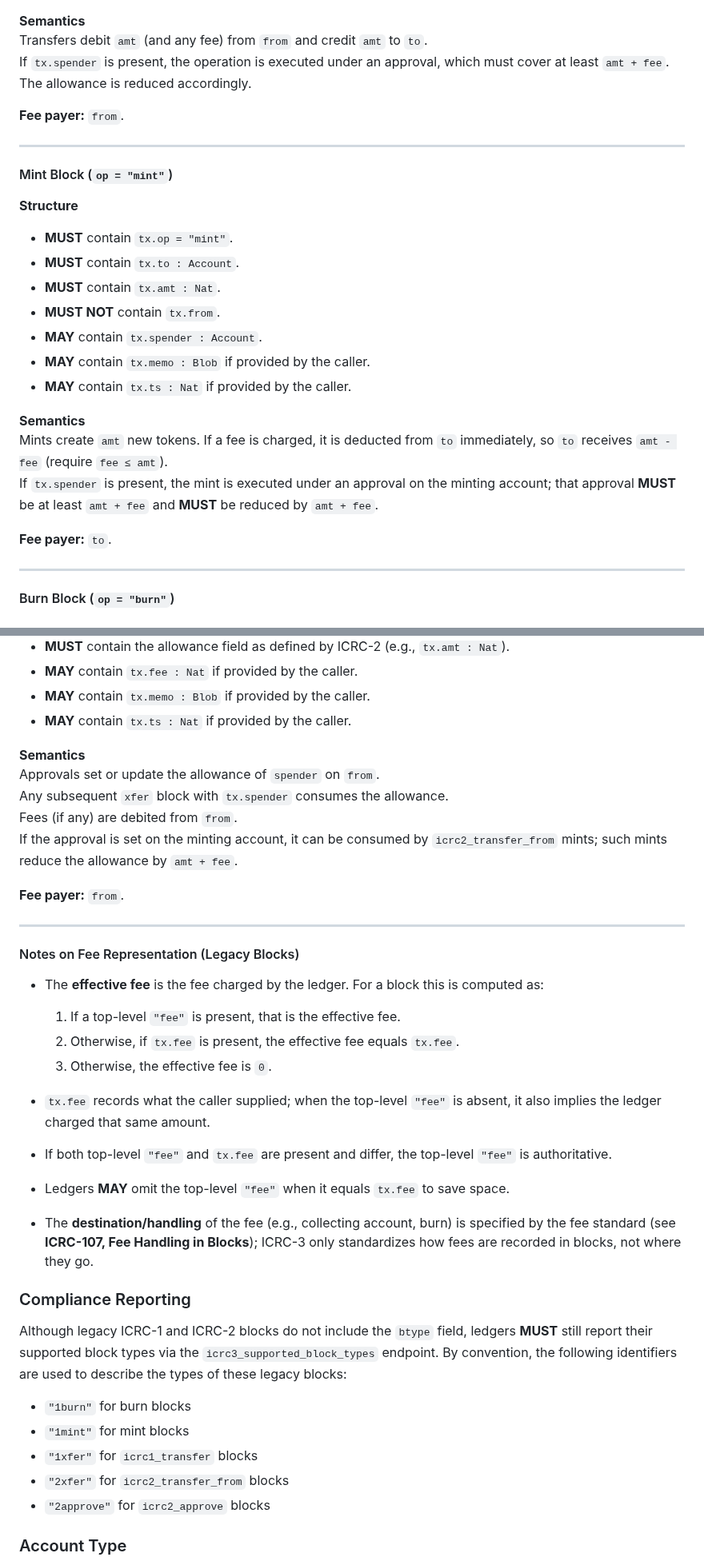
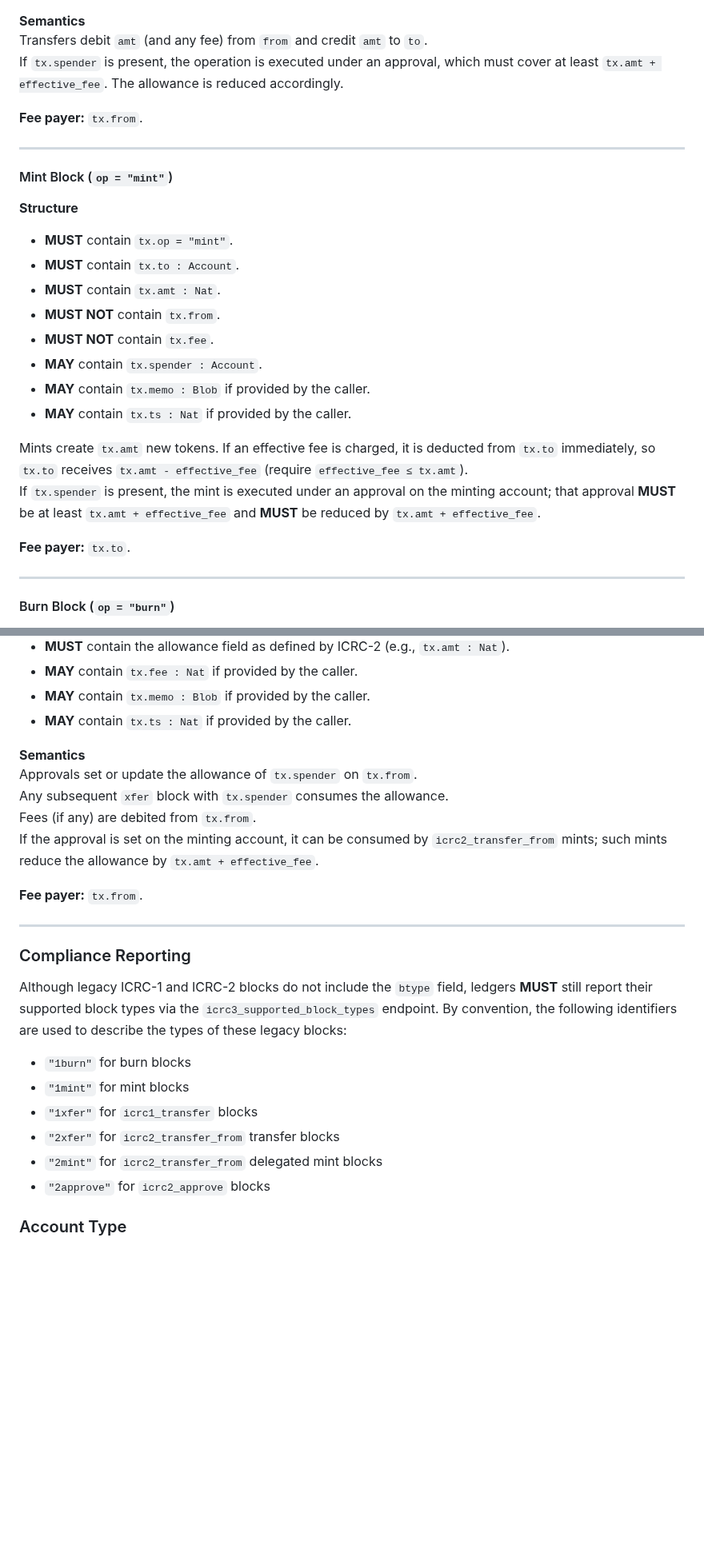
Before and after one commit to dfinity/ICRC-1, a Markdown page: standards/ICRC-3/README.md, 2 parts joined by grey strips. Shown at 80% size. Rendered like a GitHub page; blank space fills up the shorter version.

Commit message:
promoted effective fee to a first class citizen; minor typos and rewrites

```diff
--- a/standards/ICRC-3/README.md
+++ b/standards/ICRC-3/README.md
@@ -266,9 +289,9 @@ A legacy block:
 
 **Semantics**
 Transfers debit `amt` (and any fee) from `from` and credit `amt` to `to`.
-If `tx.spender` is present, the operation is executed under an approval, which must cover at least `amt + fee`. The allowance is reduced accordingly.
+If `tx.spender` is present, the operation is executed under an approval, which must cover at least `tx.amt + effective_fee`. The allowance is reduced accordingly.
 
-**Fee payer:** `from`.
+**Fee payer:** `tx.from`.
 
 ---
 
@@ -279,17 +302,17 @@ If `tx.spender` is present, the operation is executed under an approval, which m
 - **MUST** contain `tx.to : Account`.
 - **MUST** contain `tx.amt : Nat`.
 - **MUST NOT** contain `tx.from`.
+- **MUST NOT** contain `tx.fee`.
 - **MAY** contain `tx.spender : Account`.
 - **MAY** contain `tx.memo : Blob` if provided by the caller.
 - **MAY** contain `tx.ts : Nat` if provided by the caller.
 
-**Semantics**
-Mints create `amt` new tokens. If a fee is charged, it is deducted from `to` immediately, so `to` receives `amt - fee` (require `fee ≤ amt`).
-If `tx.spender` is present, the mint is executed under an approval on the minting account; that approval **MUST** be at least `amt + fee` and **MUST** be reduced by `amt + fee`.
+Mints create `tx.amt` new tokens. If an effective fee is charged, it is deducted from `tx.to` immediately, so `tx.to` receives `tx.amt - effective_fee` (require `effective_fee ≤ tx.amt`).
+If `tx.spender` is present, the mint is executed under an approval on the minting account; that approval **MUST** be at least `tx.amt + effective_fee` and **MUST** be reduced by `tx.amt + effective_fee`.
 
 
 
-**Fee payer:** `to`.
+**Fee payer:** `tx.to`.
 
 ---
 
@@ -323,27 +346,16 @@ Burns remove `amt` tokens from `from`. Any fee is also debited from `from`.
 - **MAY** contain `tx.ts : Nat` if provided by the caller.
 
 **Semantics**
-Approvals set or update the allowance of `spender` on `from`.
+Approvals set or update the allowance of `tx.spender` on `tx.from`.
 Any subsequent `xfer` block with `tx.spender` consumes the allowance.
-Fees (if any) are debited from `from`.
-If the approval is set on the minting account, it can be consumed by `icrc2_transfer_from` mints; such mints reduce the allowance by `amt + fee`.
+Fees (if any) are debited from `tx.from`.
+If the approval is set on the minting account, it can be consumed by `icrc2_transfer_from` mints; such mints reduce the allowance by `tx.amt + effective_fee`.
 
 
-**Fee payer:** `from`.
+**Fee payer:** `tx.from`.
 
 ---
 
-#### Notes on Fee Representation (Legacy Blocks)
-
-- The **effective fee**  is the fee charged by the ledger. For a block this is computed as:
-  1. If a top-level `"fee"` is present, that is the effective fee.
-  2. Otherwise, if `tx.fee` is present, the effective fee equals `tx.fee`.
-  3. Otherwise, the effective fee is `0`.
-
-- `tx.fee` records what the caller supplied; when the top-level `"fee"` is absent, it also implies the ledger charged that same amount.
-- If both top-level `"fee"` and `tx.fee` are present and differ, the top-level `"fee"` is authoritative.
-- Ledgers **MAY** omit the top-level `"fee"` when it equals `tx.fee` to save space.
-- The **destination/handling** of the fee (e.g., collecting account, burn) is specified by the fee standard (see **ICRC-107, Fee Handling in Blocks**); ICRC-3 only standardizes how fees are recorded in blocks, not where they go.
 
 
 
@@ -354,7 +366,8 @@ Although legacy ICRC-1 and ICRC-2 blocks do not include the `btype` field, ledge
 - `"1burn"` for burn blocks
 - `"1mint"` for mint blocks
 - `"1xfer"` for `icrc1_transfer` blocks
-- `"2xfer"` for `icrc2_transfer_from` blocks
+- `"2xfer"` for `icrc2_transfer_from` transfer blocks
+- `"2mint"` for `icrc2_transfer_from` delegated mint blocks
 - `"2approve"` for `icrc2_approve` blocks
 
 
```
Also changed, not shown: other parts of standards/ICRC-3/README.md (+44 -20 lines).
